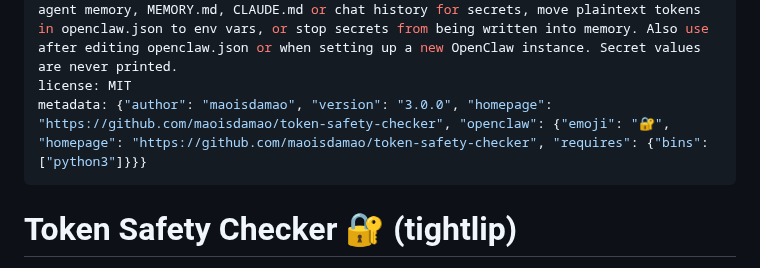
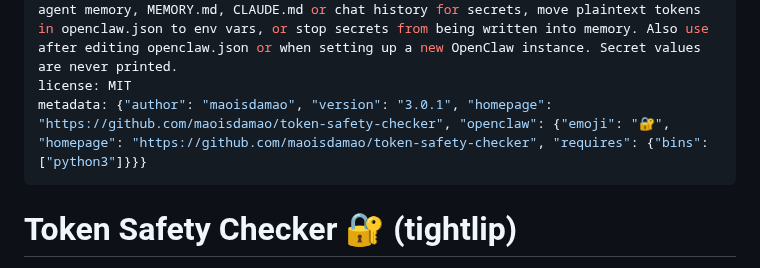
Before and after one commit to maoisdamao/token-safety-checker, a Markdown page: plugins/tightlip/SKILL.md, the part around the change. GitHub-like rendering.

```diff
--- a/plugins/tightlip/SKILL.md
+++ b/plugins/tightlip/SKILL.md
@@ -2,7 +2,7 @@
 name: token-safety-checker
 description: Find and fix leaked API keys, tokens and passwords in your AI agent's config, long/short-term memory and session transcripts (OpenClaw + Claude Code). Use when the user asks to check token or secret safety, scan for leaked credentials, audit agent memory, MEMORY.md, CLAUDE.md or chat history for secrets, move plaintext tokens in openclaw.json to env vars, or stop secrets from being written into memory. Also use after editing openclaw.json or when setting up a new OpenClaw instance. Secret values are never printed.
 license: MIT
-metadata: {"author": "maoisdamao", "version": "3.0.0", "homepage": "https://github.com/maoisdamao/token-safety-checker", "openclaw": {"emoji": "🔐", "homepage": "https://github.com/maoisdamao/token-safety-checker", "requires": {"bins": ["python3"]}}}
+metadata: {"author": "maoisdamao", "version": "3.0.1", "homepage": "https://github.com/maoisdamao/token-safety-checker", "openclaw": {"emoji": "🔐", "homepage": "https://github.com/maoisdamao/token-safety-checker", "requires": {"bins": ["python3"]}}}
 ---
 
 # Token Safety Checker 🔐 (tightlip)
```
Also changed, not shown: CHANGELOG.md (+15 -0 lines), README.md (+1 -1 lines), assets/safeclaw_anim.gif (deleted), assets/tightlip.png (added), 6 other files.
